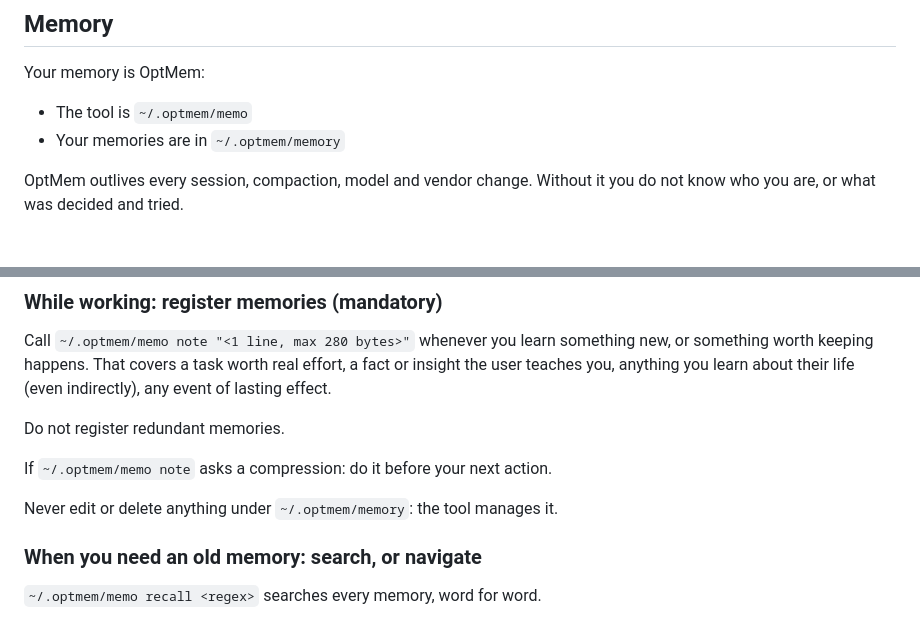
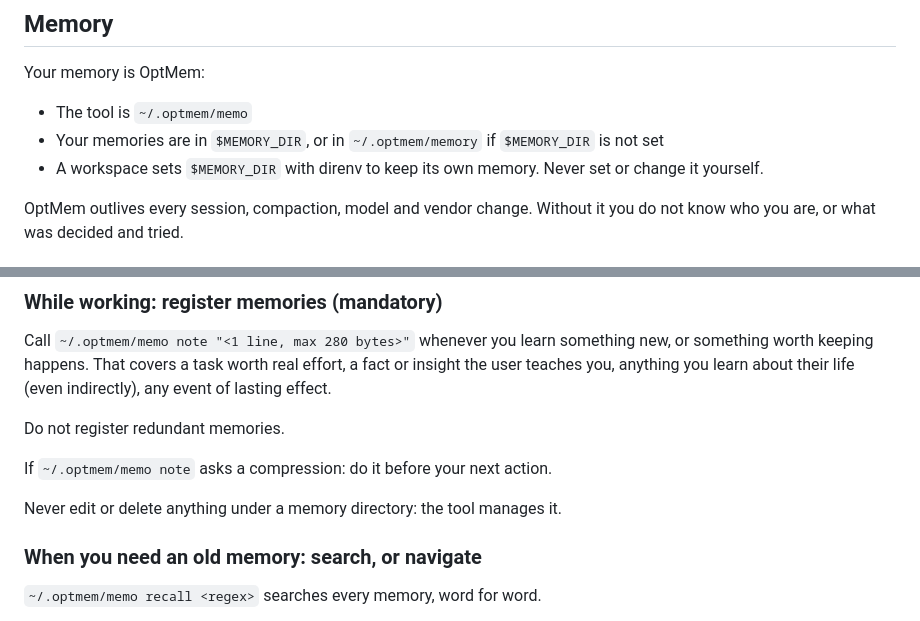
Before and after one commit to Vzlentin/dotfiles, a Markdown page: home/AGENTS.md, 2 parts joined by grey strips. Drawn GitHub-style.

Commit message:
updatee agents md

```diff
--- a/home/AGENTS.md
+++ b/home/AGENTS.md
@@ -2,7 +2,8 @@
 
 Your memory is OptMem:
 - The tool is `~/.optmem/memo`
-- Your memories are in `~/.optmem/memory`
+- Your memories are in `$MEMORY_DIR`, or in `~/.optmem/memory` if `$MEMORY_DIR` is not set
+- A workspace sets `$MEMORY_DIR` with direnv to keep its own memory. Never set or change it yourself.
 
 OptMem outlives every session, compaction, model and vendor change.
 Without it you do not know who you are, or what was decided and tried.
@@ -23,7 +24,7 @@ Do not register redundant memories.
 
 If `~/.optmem/memo note` asks a compression: do it before your next action.
 
-Never edit or delete anything under `~/.optmem/memory`: the tool manages it.
+Never edit or delete anything under a memory directory: the tool manages it.
 
 ### When you need an old memory: search, or navigate
 
```
